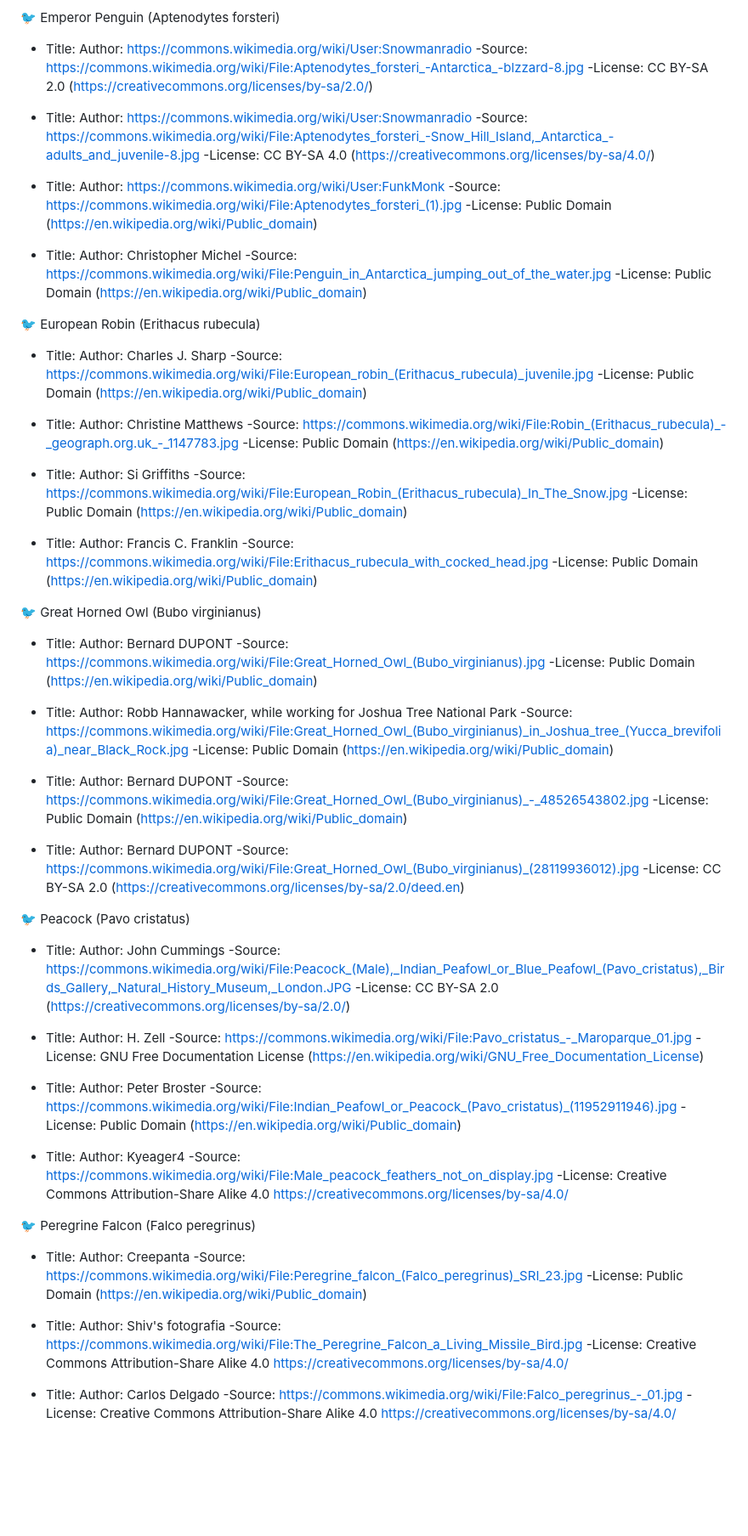
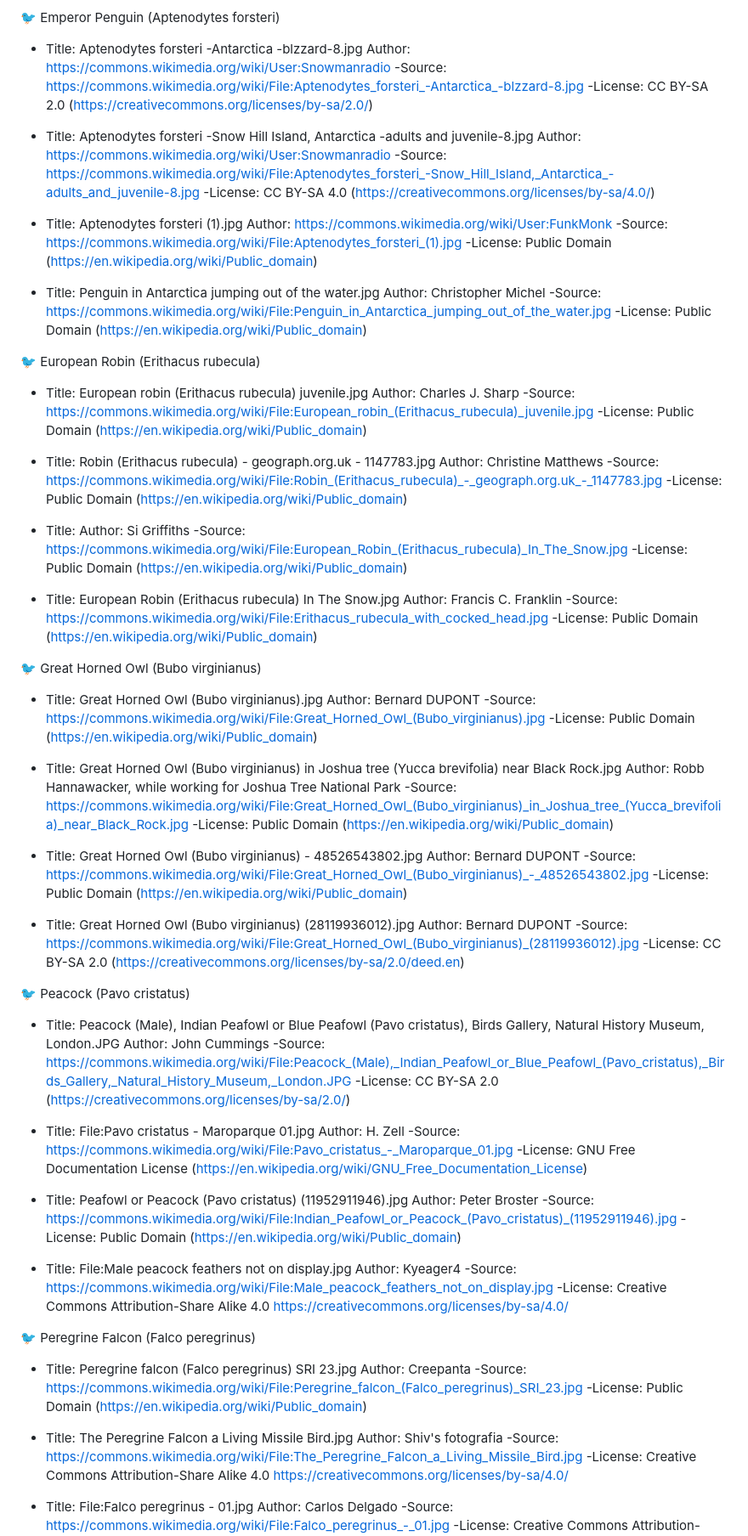
Before and after one commit to sandile05/natures-domain, a Markdown page: README.md, the part around the change printed below. Shown: that part at 85% size. Rendered like a GitHub page; blank space fills up the shorter version.

```diff
--- a/README.md
+++ b/README.md
@@ -399,34 +384,34 @@ Author: Petr Student
 
 🐦 Emperor Penguin (Aptenodytes forsteri)
 
-- Title:
+- Title: Aptenodytes forsteri -Antarctica -blzzard-8.jpg
 Author: https://commons.wikimedia.org/wiki/User:Snowmanradio
 -Source: https://commons.wikimedia.org/wiki/File:Aptenodytes_forsteri_-Antarctica_-blzzard-8.jpg
 -License: CC BY-SA 2.0 (https://creativecommons.org/licenses/by-sa/2.0/)
 
-- Title:
+- Title: Aptenodytes forsteri -Snow Hill Island, Antarctica -adults and juvenile-8.jpg
 Author: https://commons.wikimedia.org/wiki/User:Snowmanradio
 -Source: https://commons.wikimedia.org/wiki/File:Aptenodytes_forsteri_-Snow_Hill_Island,_Antarctica_-adults_and_juvenile-8.jpg
 -License: CC BY-SA 4.0 (https://creativecommons.org/licenses/by-sa/4.0/)
 
-- Title:
+- Title: Aptenodytes forsteri (1).jpg
 Author: https://commons.wikimedia.org/wiki/User:FunkMonk
 -Source: https://commons.wikimedia.org/wiki/File:Aptenodytes_forsteri_(1).jpg
 -License: Public Domain (https://en.wikipedia.org/wiki/Public_domain)
 
-- Title:
+- Title: Penguin in Antarctica jumping out of the water.jpg
 Author: Christopher Michel
 -Source: https://commons.wikimedia.org/wiki/File:Penguin_in_Antarctica_jumping_out_of_the_water.jpg
 -License: Public Domain (https://en.wikipedia.org/wiki/Public_domain)
 
 🐦 European Robin (Erithacus rubecula)
 
-- Title:
+- Title: European robin (Erithacus rubecula) juvenile.jpg
 Author: Charles J. Sharp
 -Source: https://commons.wikimedia.org/wiki/File:European_robin_(Erithacus_rubecula)_juvenile.jpg
 -License: Public Domain (https://en.wikipedia.org/wiki/Public_domain)
 
-- Title:
+- Title: Robin (Erithacus rubecula) - geograph.org.uk - 1147783.jpg
 Author: Christine Matthews
 -Source: https://commons.wikimedia.org/wiki/File:Robin_(Erithacus_rubecula)_-_geograph.org.uk_-_1147783.jpg
 -License: Public Domain (https://en.wikipedia.org/wiki/Public_domain)
@@ -436,51 +421,51 @@ Author: Si Griffiths
 -Source: https://commons.wikimedia.org/wiki/File:European_Robin_(Erithacus_rubecula)_In_The_Snow.jpg
 -License: Public Domain (https://en.wikipedia.org/wiki/Public_domain)
 
-- Title:
+- Title: European Robin (Erithacus rubecula) In The Snow.jpg
 Author: 	Francis C. Franklin
 -Source: https://commons.wikimedia.org/wiki/File:Erithacus_rubecula_with_cocked_head.jpg
 -License: Public Domain (https://en.wikipedia.org/wiki/Public_domain)
 
 🐦 Great Horned Owl (Bubo virginianus)
 
-- Title:
+- Title: Great Horned Owl (Bubo virginianus).jpg
 Author: Bernard DUPONT
 -Source: https://commons.wikimedia.org/wiki/File:Great_Horned_Owl_(Bubo_virginianus).jpg
 -License: Public Domain (https://en.wikipedia.org/wiki/Public_domain)
 
-- Title:
+- Title: Great Horned Owl (Bubo virginianus) in Joshua tree (Yucca brevifolia) near Black Rock.jpg
 Author: Robb Hannawacker, while working for Joshua Tree National Park
 -Source: https://commons.wikimedia.org/wiki/File:Great_Horned_Owl_(Bubo_virginianus)_in_Joshua_tree_(Yucca_brevifolia)_near_Black_Rock.jpg
 -License: Public Domain (https://en.wikipedia.org/wiki/Public_domain)
 
-- Title:
+- Title: Great Horned Owl (Bubo virginianus) - 48526543802.jpg
 Author: Bernard DUPONT
 -Source: https://commons.wikimedia.org/wiki/File:Great_Horned_Owl_(Bubo_virginianus)_-_48526543802.jpg
 -License: Public Domain (https://en.wikipedia.org/wiki/Public_domain)
 
-- Title:
+- Title: Great Horned Owl (Bubo virginianus) (28119936012).jpg
 Author: Bernard DUPONT
 -Source: https://commons.wikimedia.org/wiki/File:Great_Horned_Owl_(Bubo_virginianus)_(28119936012).jpg
 -License: CC BY-SA 2.0 (https://creativecommons.org/licenses/by-sa/2.0/deed.en)
 
 🐦 Peacock (Pavo cristatus)
 
-- Title:
+- Title: Peacock (Male), Indian Peafowl or Blue Peafowl (Pavo cristatus), Birds Gallery, Natural History Museum, London.JPG
 Author: John Cummings
 -Source: https://commons.wikimedia.org/wiki/File:Peacock_(Male),_Indian_Peafowl_or_Blue_Peafowl_(Pavo_cristatus),_Birds_Gallery,_Natural_History_Museum,_London.JPG
 -License: CC BY-SA 2.0 (https://creativecommons.org/licenses/by-sa/2.0/)
 
-- Title:
+- Title: File:Pavo cristatus - Maroparque 01.jpg
 Author: H. Zell
 -Source: https://commons.wikimedia.org/wiki/File:Pavo_cristatus_-_Maroparque_01.jpg
 -License: GNU Free Documentation License (https://en.wikipedia.org/wiki/GNU_Free_Documentation_License)
 
-- Title:
+- Title: Peafowl or Peacock (Pavo cristatus) (11952911946).jpg
 Author: Peter Broster
 -Source: https://commons.wikimedia.org/wiki/File:Indian_Peafowl_or_Peacock_(Pavo_cristatus)_(11952911946).jpg
 -License: Public Domain (https://en.wikipedia.org/wiki/Public_domain)
 
-- Title:
+- Title: File:Male peacock feathers not on display.jpg
 Author: Kyeager4
 -Source: https://commons.wikimedia.org/wiki/File:Male_peacock_feathers_not_on_display.jpg
 -License: Creative Commons Attribution-Share Alike 4.0 https://creativecommons.org/licenses/by-sa/4.0/
@@ -489,17 +474,17 @@ Author: Kyeager4
 
 🐦 Peregrine Falcon (Falco peregrinus)
 
-- Title:
+- Title: Peregrine falcon (Falco peregrinus) SRI 23.jpg
 Author: Creepanta
 -Source: https://commons.wikimedia.org/wiki/File:Peregrine_falcon_(Falco_peregrinus)_SRI_23.jpg
 -License: Public Domain (https://en.wikipedia.org/wiki/Public_domain)
 
-- Title:
+- Title: The Peregrine Falcon a Living Missile Bird.jpg
 Author: Shiv's fotografia
 -Source: https://commons.wikimedia.org/wiki/File:The_Peregrine_Falcon_a_Living_Missile_Bird.jpg
 -License: Creative Commons Attribution-Share Alike 4.0 https://creativecommons.org/licenses/by-sa/4.0/
 
-- Title:
+- Title: File:Falco peregrinus - 01.jpg
 Author: Carlos Delgado
 -Source: https://commons.wikimedia.org/wiki/File:Falco_peregrinus_-_01.jpg
 -License: Creative Commons Attribution-Share Alike 4.0 https://creativecommons.org/licenses/by-sa/4.0/
```
Also changed, not shown: other parts of README.md (+24 -39 lines).
